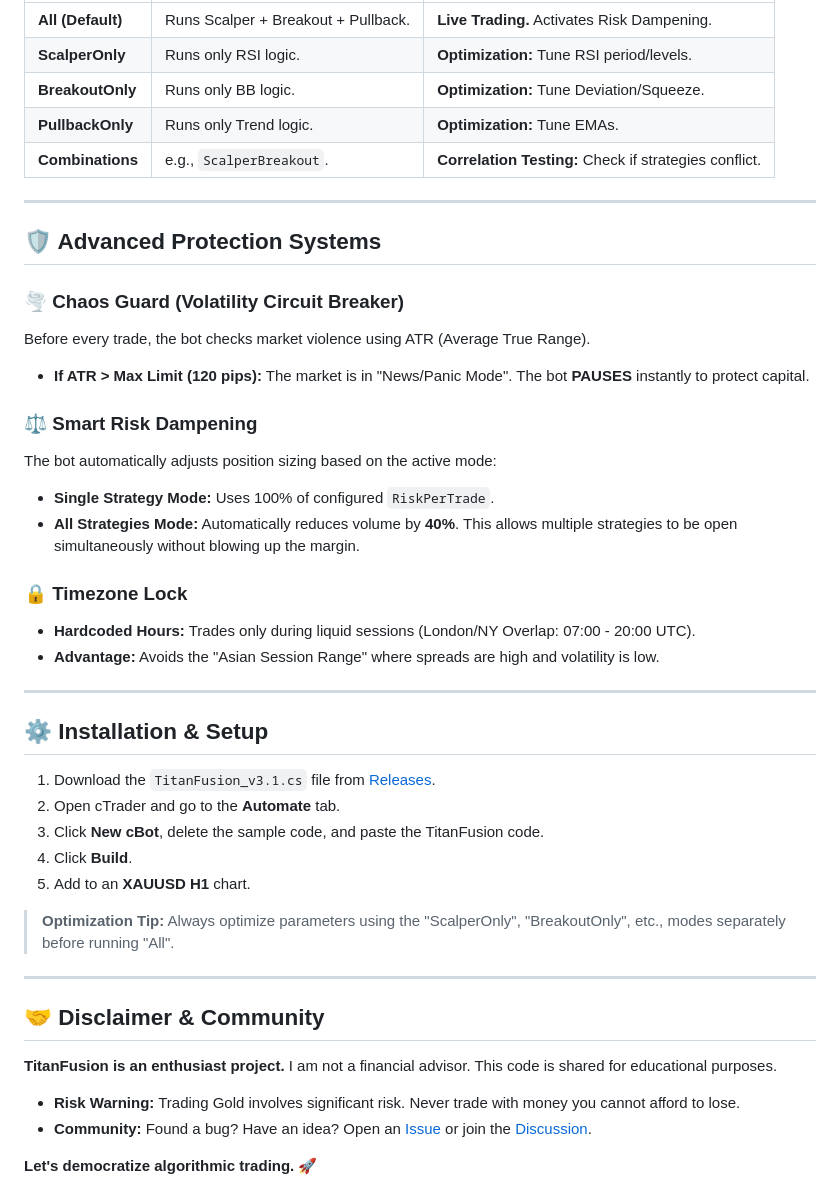
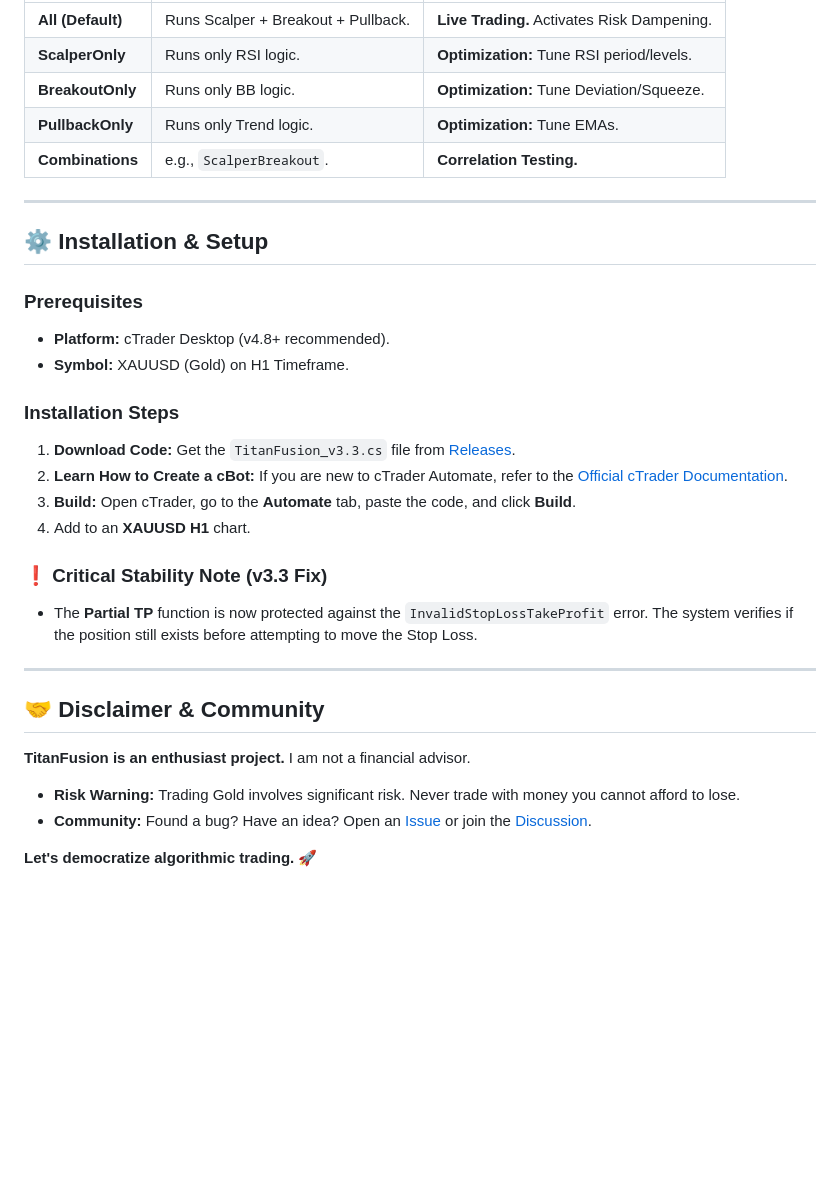
Before and after one commit to LucassVal/TitanFusion-cBot, a Markdown page: README.md, the part around the change printed below. Rendered like a GitHub page; blank space fills up the shorter version.

```diff
--- a/README.md
+++ b/README.md
@@ -56,42 +51,30 @@ You can now select the `Operation Mode` in the parameters to control the bot's b
 | **ScalperOnly** | Runs only RSI logic. | **Optimization:** Tune RSI period/levels. |
 | **BreakoutOnly** | Runs only BB logic. | **Optimization:** Tune Deviation/Squeeze. |
 | **PullbackOnly** | Runs only Trend logic. | **Optimization:** Tune EMAs. |
-| **Combinations** | e.g., `ScalperBreakout`. | **Correlation Testing:** Check if strategies conflict. |
-
----
-
-## 🛡️ Advanced Protection Systems
-
-### 🌪️ Chaos Guard (Volatility Circuit Breaker)
-Before every trade, the bot checks market violence using ATR (Average True Range).
-* **If ATR > Max Limit (120 pips):** The market is in "News/Panic Mode". The bot **PAUSES** instantly to protect capital.
-
-### ⚖️ Smart Risk Dampening
-The bot automatically adjusts position sizing based on the active mode:
-* **Single Strategy Mode:** Uses 100% of configured `RiskPerTrade`.
-* **All Strategies Mode:** Automatically reduces volume by **40%**. This allows multiple strategies to be open simultaneously without blowing up the margin.
-
-### 🔒 Timezone Lock
-* **Hardcoded Hours:** Trades only during liquid sessions (London/NY Overlap: 07:00 - 20:00 UTC).
-* **Advantage:** Avoids the "Asian Session Range" where spreads are high and volatility is low.
+| **Combinations** | e.g., `ScalperBreakout`. | **Correlation Testing.** |
 
 ---
 
 ## ⚙️ Installation & Setup
 
-1.  Download the `TitanFusion_v3.1.cs` file from [Releases](../../releases).
-2.  Open cTrader and go to the **Automate** tab.
-3.  Click **New cBot**, delete the sample code, and paste the TitanFusion code.
-4.  Click **Build**.
-5.  Add to an **XAUUSD H1** chart.
+### Prerequisites
+* **Platform:** cTrader Desktop (v4.8+ recommended).
+* **Symbol:** XAUUSD (Gold) on H1 Timeframe.
 
-> **Optimization Tip:** Always optimize parameters using the "ScalperOnly", "BreakoutOnly", etc., modes separately before running "All".
+### Installation Steps
+1.  **Download Code:** Get the `TitanFusion_v3.3.cs` file from [Releases](../../releases).
+2.  **Learn How to Create a cBot:** If you are new to cTrader Automate, refer to the [Official cTrader Documentation](https://help.ctrader.com/ctrader-algo/documentation/cbots/create-a-cbot/).
+3.  **Build:** Open cTrader, go to the **Automate** tab, paste the code, and click **Build**.
+4.  Add to an **XAUUSD H1** chart.
+
+### ❗ Critical Stability Note (v3.3 Fix)
+* The **Partial TP** function is now protected against the `InvalidStopLossTakeProfit` error. The system verifies if the position still exists before attempting to move the Stop Loss.
 
 ---
 
 ## 🤝 Disclaimer & Community
 
-**TitanFusion is an enthusiast project.** I am not a financial advisor. This code is shared for educational purposes.
+**TitanFusion is an enthusiast project.** I am not a financial advisor.
 
 * **Risk Warning:** Trading Gold involves significant risk. Never trade with money you cannot afford to lose.
 * **Community:** Found a bug? Have an idea? Open an [Issue](../../issues) or join the [Discussion](../../discussions).
```
Also changed, not shown: other parts of README.md (+22 -27 lines).
